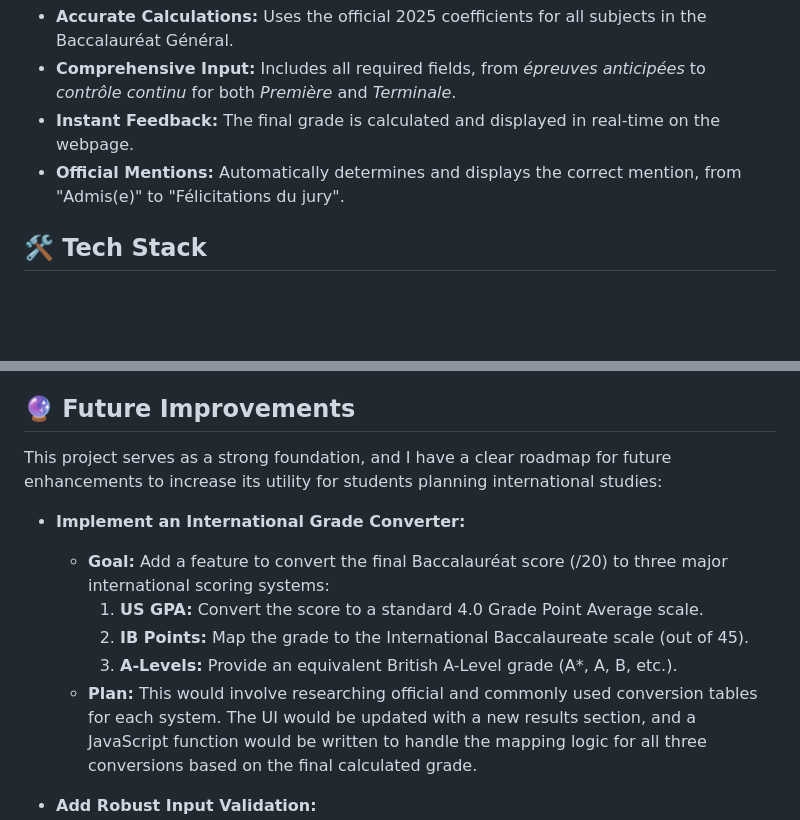
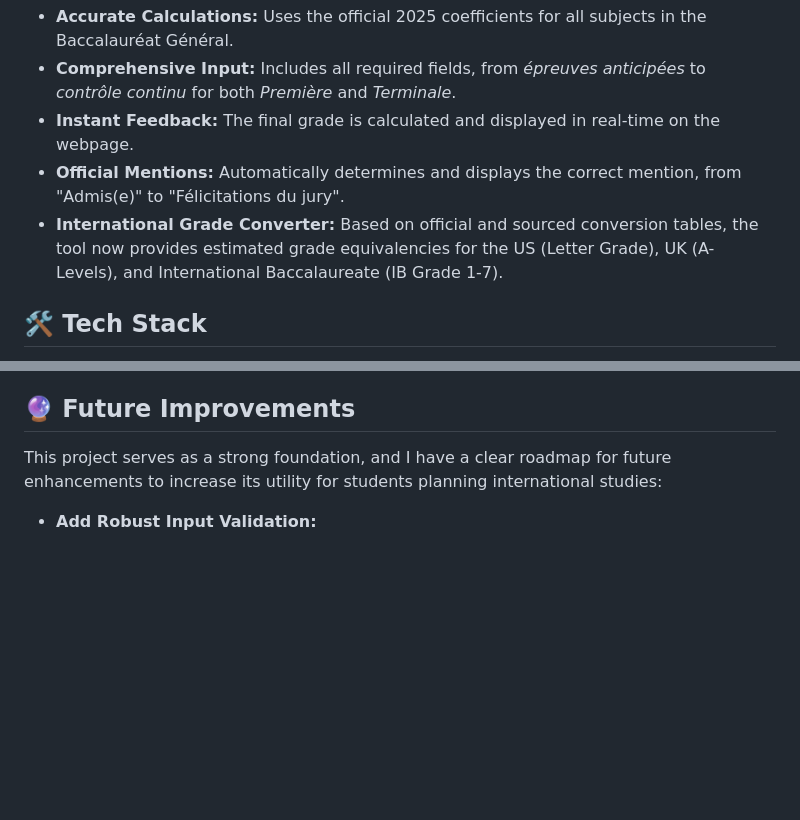
Before and after one commit to Y-Farid/baccalaureat-calculator, a Markdown page: README.md, 2 parts joined by grey strips. Drawn GitHub-style; blank space fills up the shorter version.

Commit message:
Docs: Update README to reflect V2.0 release

```diff
--- a/README.md
+++ b/README.md
@@ -20,6 +20,7 @@ The entire project was completed in a 7-day sprint, demonstrating my ability to
 *   **Comprehensive Input:** Includes all required fields, from *épreuves anticipées* to *contrôle continu* for both *Première* and *Terminale*.
 *   **Instant Feedback:** The final grade is calculated and displayed in real-time on the webpage.
 *   **Official Mentions:** Automatically determines and displays the correct mention, from "Admis(e)" to "Félicitations du jury".
+*   **International Grade Converter:** Based on official and sourced conversion tables, the tool now provides estimated grade equivalencies for the US (Letter Grade), UK (A-Levels), and International Baccalaureate (IB Grade 1-7).
 
 ## 🛠️ Tech Stack
 
@@ -41,13 +42,6 @@ This project was my first experience with web development, and it presented seve
 
 This project serves as a strong foundation, and I have a clear roadmap for future enhancements to increase its utility for students planning international studies:
 
-*   **Implement an International Grade Converter:**
-    *   **Goal:** Add a feature to convert the final Baccalauréat score (/20) to three major international scoring systems:
-        1.  **US GPA:** Convert the score to a standard 4.0 Grade Point Average scale.
-        2.  **IB Points:** Map the grade to the International Baccalaureate scale (out of 45).
-        3.  **A-Levels:** Provide an equivalent British A-Level grade (A*, A, B, etc.).
-    *   **Plan:** This would involve researching official and commonly used conversion tables for each system. The UI would be updated with a new results section, and a JavaScript function would be written to handle the mapping logic for all three conversions based on the final calculated grade.
-
 *   **Add Robust Input Validation:**
     *   **Goal:** Improve the user experience by preventing invalid inputs.
     *   **Plan:** Use JavaScript to validate that grades are entered within the 0-20 range. If a user enters an invalid number, the input field's border could turn red, and a small message would appear guiding them to enter a correct value. This prevents calculation errors and makes the tool more user-friendly.
```
